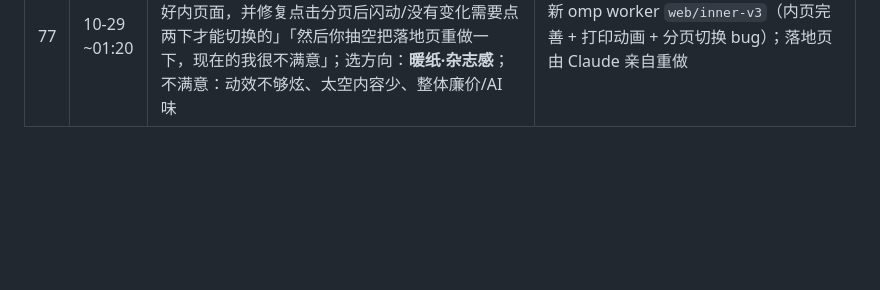
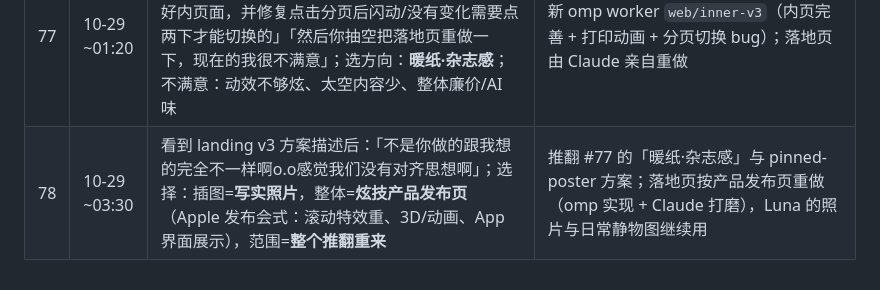
Before and after one commit to 37chengshan/xiaopiao, a Markdown page: docs/tt-words.md, the part around the change. Drawn GitHub-style; blank space fills up the shorter version.

Commit message:
docs: tt-words #78 (landing: product-launch direction)
Co-Authored-By: Claude Opus 5.5 <noreply@anthropic.com>

```diff
--- a/docs/tt-words.md
+++ b/docs/tt-words.md
@@ -109,3 +109,4 @@
 | 75 | ~21:45 | 「导航栏太大太挤而且没有质感'/Users/cc/Downloads/OHMusic 液态玻璃效果技术分析报告.md' 你做一个这种的导航栏给我看看效果我再决定换不换」「你可以直接装到真机上以后」 | 实验分支 `ui/nav-glass`：Kyant0 backdrop 2.0.0 液态玻璃底栏 + 尺寸收小，待 tt 真机看后决定；以后可直接 `install -r` 到 tt 手机 |
 | 76 | 10-29 ~00:30 | 「上边栏和导航栏应该统一啊现在还是不统一，账单页面的导航栏做的很好看啊」 | 一级页顶栏统一为账单页样式：`components/TopActions.kt`（`AppTopActions` / `LedgerSideLeading`）；圈子/游戏/小店由 worker 照用 |
 | 77 | 10-29 ~01:20 | 「内页面继续可以再派遣一个omp去完善页面和内容还有功能什么的，再就是小票打印的动画需要做好内页面，并修复点击分页后闪动/没有变化需要点两下才能切换的」「然后你抽空把落地页重做一下，现在的我很不满意」；选方向：**暖纸·杂志感**；不满意：动效不够炫、太空内容少、整体廉价/AI 味 | 新 omp worker `web/inner-v3`（内页完善 + 打印动画 + 分页切换 bug）；落地页由 Claude 亲自重做 |
+| 78 | 10-29 ~03:30 | 看到 landing v3 方案描述后：「不是你做的跟我想的完全不一样啊o.o感觉我们没有对齐思想啊」；选择：插图=**写实照片**，整体=**炫技产品发布页**（Apple 发布会式：滚动特效重、3D/动画、App 界面展示），范围=**整个推翻重来** | 推翻 #77 的「暖纸·杂志感」与 pinned-poster 方案；落地页按产品发布页重做（omp 实现 + Claude 打磨），Luna 的照片与日常静物图继续用 |
```
